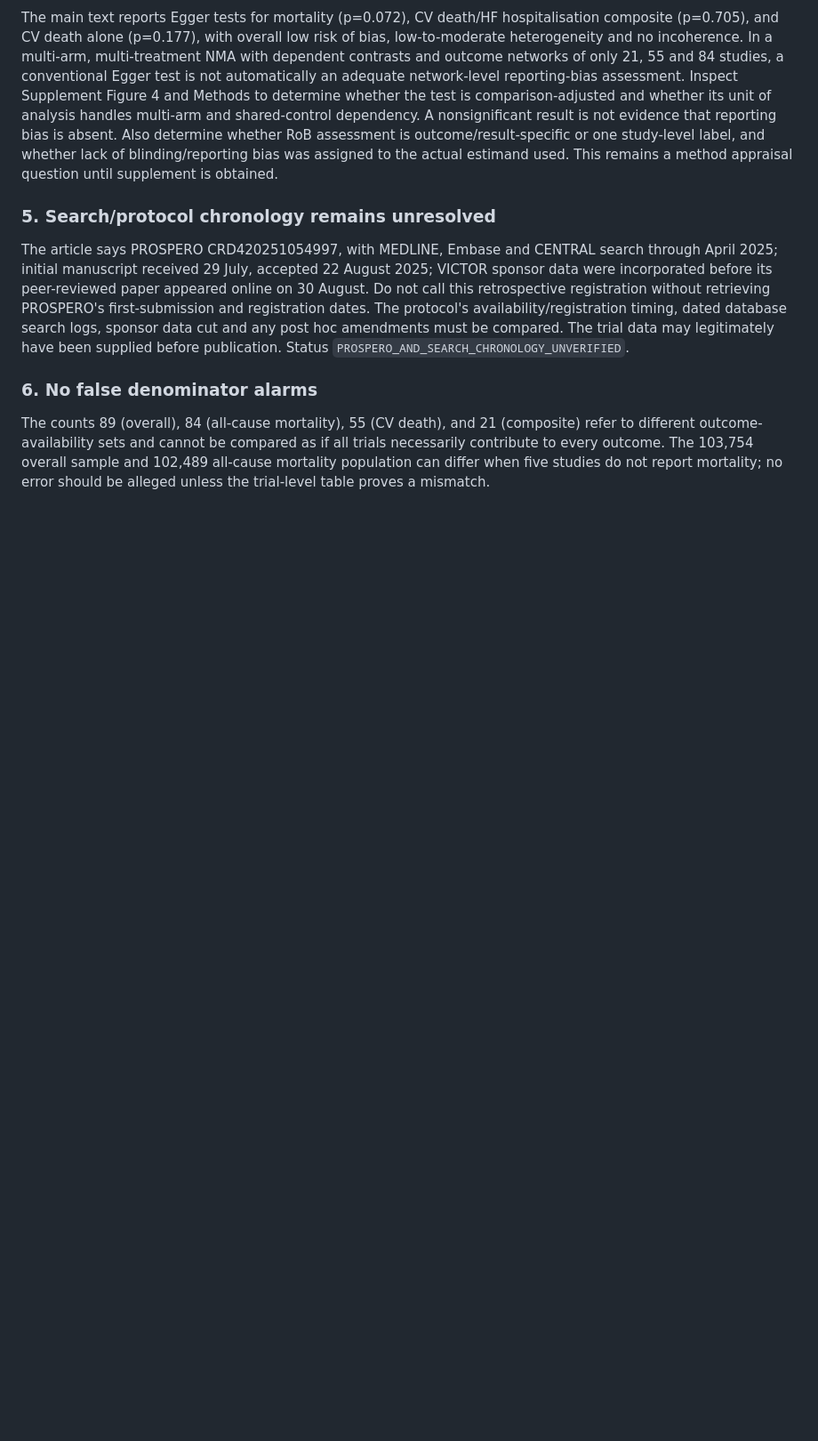
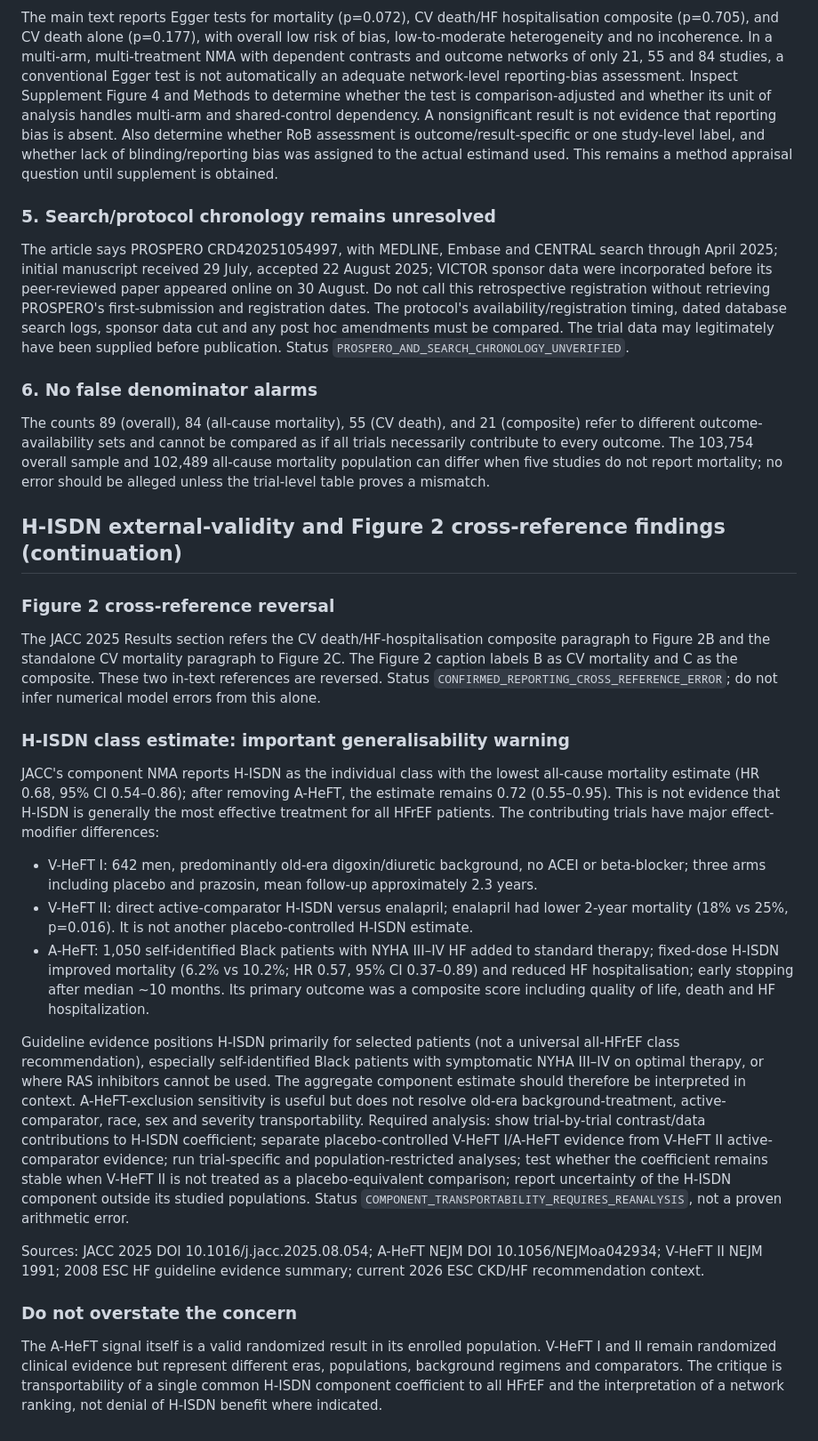
Before and after one commit to mahmood726-cyber/e156-ecosystem-starter, a Markdown page: docs/SYNTHESIS-NMA-OUTCOME-AUDIT-v0.1-CANDIDATE.md, the part around the change. Shown at 89% size. GitHub-like rendering; blank space fills up the shorter version.

Commit message:
docs: add H-ISDN population transportability and cross-reference issue

```diff
--- a/docs/SYNTHESIS-NMA-OUTCOME-AUDIT-v0.1-CANDIDATE.md
+++ b/docs/SYNTHESIS-NMA-OUTCOME-AUDIT-v0.1-CANDIDATE.md
@@ -345,3 +345,25 @@ The article says PROSPERO CRD420251054997, with MEDLINE, Embase and CENTRAL sear
 ### 6. No false denominator alarms
 
 The counts 89 (overall), 84 (all-cause mortality), 55 (CV death), and 21 (composite) refer to different outcome-availability sets and cannot be compared as if all trials necessarily contribute to every outcome. The 103,754 overall sample and 102,489 all-cause mortality population can differ when five studies do not report mortality; no error should be alleged unless the trial-level table proves a mismatch.
+
+
+## H-ISDN external-validity and Figure 2 cross-reference findings (continuation)
+
+### Figure 2 cross-reference reversal
+
+The JACC 2025 Results section refers the CV death/HF-hospitalisation composite paragraph to Figure 2B and the standalone CV mortality paragraph to Figure 2C. The Figure 2 caption labels B as CV mortality and C as the composite. These two in-text references are reversed. Status `CONFIRMED_REPORTING_CROSS_REFERENCE_ERROR`; do not infer numerical model errors from this alone.
+
+### H-ISDN class estimate: important generalisability warning
+
+JACC's component NMA reports H-ISDN as the individual class with the lowest all-cause mortality estimate (HR 0.68, 95% CI 0.54–0.86); after removing A-HeFT, the estimate remains 0.72 (0.55–0.95). This is not evidence that H-ISDN is generally the most effective treatment for all HFrEF patients. The contributing trials have major effect-modifier differences:
+- V-HeFT I: 642 men, predominantly old-era digoxin/diuretic background, no ACEI or beta-blocker; three arms including placebo and prazosin, mean follow-up approximately 2.3 years.
+- V-HeFT II: direct active-comparator H-ISDN versus enalapril; enalapril had lower 2-year mortality (18% vs 25%, p=0.016). It is not another placebo-controlled H-ISDN estimate.
+- A-HeFT: 1,050 self-identified Black patients with NYHA III–IV HF added to standard therapy; fixed-dose H-ISDN improved mortality (6.2% vs 10.2%; HR 0.57, 95% CI 0.37–0.89) and reduced HF hospitalisation; early stopping after median ~10 months. Its primary outcome was a composite score including quality of life, death and HF hospitalization.
+
+Guideline evidence positions H-ISDN primarily for selected patients (not a universal all-HFrEF class recommendation), especially self-identified Black patients with symptomatic NYHA III–IV on optimal therapy, or where RAS inhibitors cannot be used. The aggregate component estimate should therefore be interpreted in context. A-HeFT-exclusion sensitivity is useful but does not resolve old-era background-treatment, active-comparator, race, sex and severity transportability. Required analysis: show trial-by-trial contrast/data contributions to H-ISDN coefficient; separate placebo-controlled V-HeFT I/A-HeFT evidence from V-HeFT II active-comparator evidence; run trial-specific and population-restricted analyses; test whether the coefficient remains stable when V-HeFT II is not treated as a placebo-equivalent comparison; report uncertainty of the H-ISDN component outside its studied populations. Status `COMPONENT_TRANSPORTABILITY_REQUIRES_REANALYSIS`, not a proven arithmetic error.
+
+Sources: JACC 2025 DOI 10.1016/j.jacc.2025.08.054; A-HeFT NEJM DOI 10.1056/NEJMoa042934; V-HeFT II NEJM 1991; 2008 ESC HF guideline evidence summary; current 2026 ESC CKD/HF recommendation context.
+
+### Do not overstate the concern
+
+The A-HeFT signal itself is a valid randomized result in its enrolled population. V-HeFT I and II remain randomized clinical evidence but represent different eras, populations, background regimens and comparators. The critique is transportability of a single common H-ISDN component coefficient to all HFrEF and the interpretation of a network ranking, not denial of H-ISDN benefit where indicated.
```
